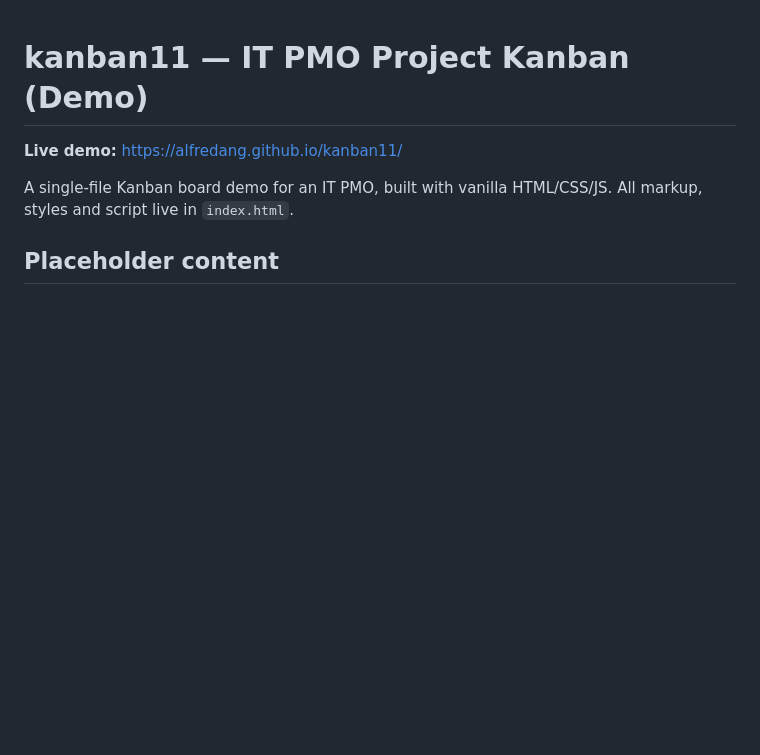
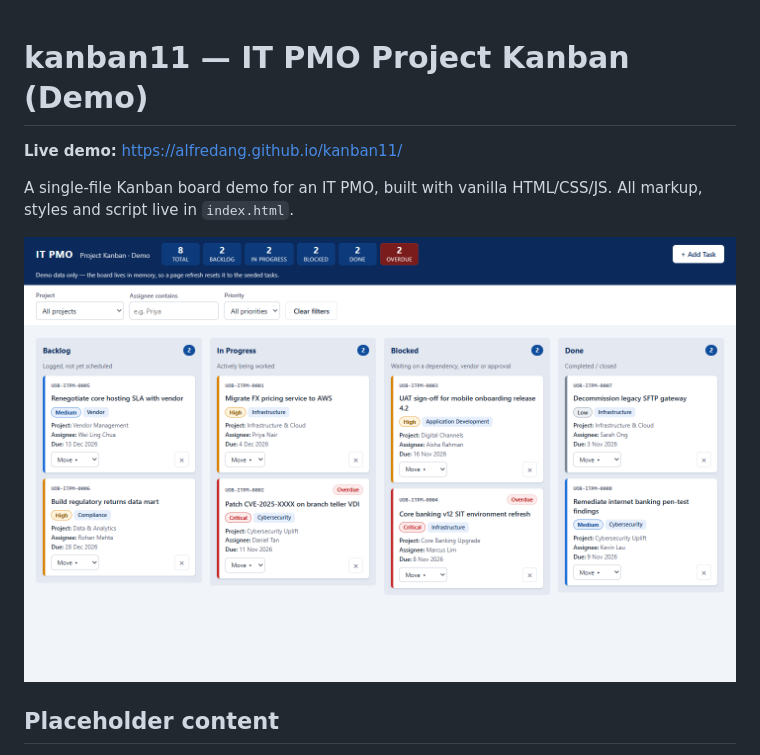
Before and after one commit to alfredang/kanban11, a Markdown page: README.md, the part around the change. GitHub-like rendering; pictures changed too: docs/screenshot.png (added); blank space fills up the shorter version.

Commit message:
Add live-site screenshot to README
Co-Authored-By: Claude Sonnet 5.5 <noreply@anthropic.com>

```diff
--- a/README.md
+++ b/README.md
@@ -3,6 +3,8 @@
 **Live demo:** https://alfredang.github.io/kanban11/
 
 A single-file Kanban board demo for an IT PMO, built with vanilla HTML/CSS/JS. All markup, styles and script live in `index.html`.
+
+![IT PMO Kanban board - live deployed site](docs/screenshot.png)
 
 ## Placeholder content
 Tasks are seed/demo data (IDs `UOB-ITPM-0001`–`0008`; due dates are computed relative to today). The notification email is the placeholder `YOUR_EMAIL@example.com`.
```
